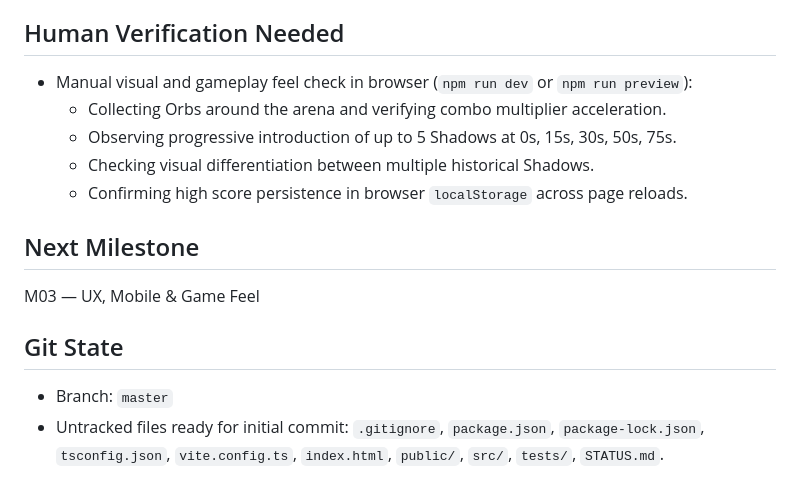
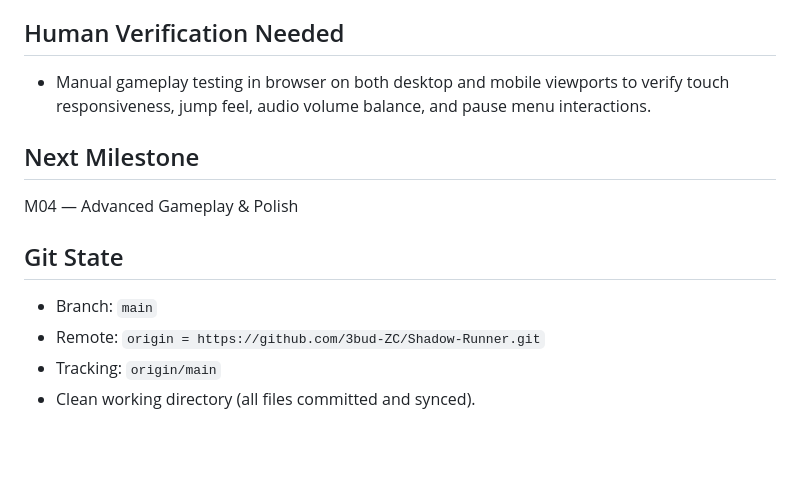
Before and after one commit to 3bud-ZC/Shadow-Runner, a Markdown page: STATUS.md, the part around one of its changes. GitHub-like rendering; blank space fills up the shorter version.

```diff
--- a/STATUS.md
+++ b/STATUS.md
@@ -96,14 +128,12 @@ shadow-runner/
 
 ## Human Verification Needed
-- Manual visual and gameplay feel check in browser (`npm run dev` or `npm run preview`):
-  - Collecting Orbs around the arena and verifying combo multiplier acceleration.
-  - Observing progressive introduction of up to 5 Shadows at 0s, 15s, 30s, 50s, 75s.
-  - Checking visual differentiation between multiple historical Shadows.
-  - Confirming high score persistence in browser `localStorage` across page reloads.
+- Manual gameplay testing in browser on both desktop and mobile viewports to verify touch responsiveness, jump feel, audio volume balance, and pause menu interactions.
 
 ## Next Milestone
-M03 — UX, Mobile & Game Feel
+M04 — Advanced Gameplay & Polish
 
 ## Git State
-- Branch: `master`
-- Untracked files ready for initial commit: `.gitignore`, `package.json`, `package-lock.json`, `tsconfig.json`, `vite.config.ts`, `index.html`, `public/`, `src/`, `tests/`, `STATUS.md`.
+- Branch: `main`
+- Remote: `origin = https://github.com/3bud-ZC/Shadow-Runner.git`
+- Tracking: `origin/main`
+- Clean working directory (all files committed and synced).
```
Also changed, not shown: other parts of STATUS.md (+88 -56 lines).
